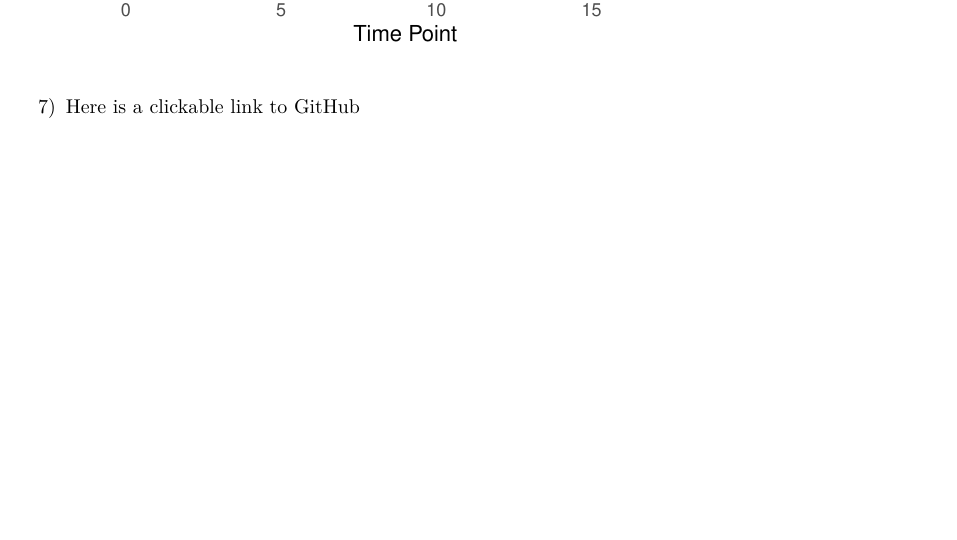
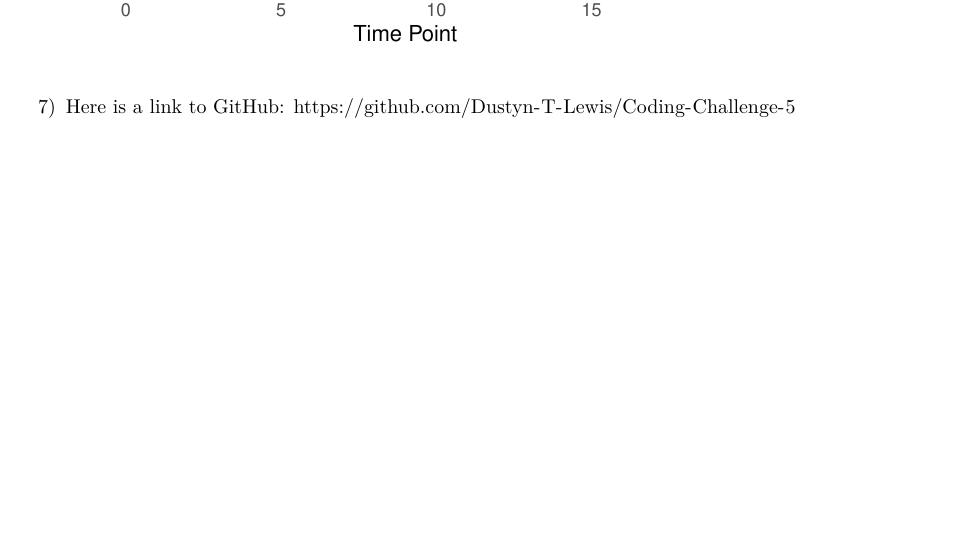
Before and after one commit to Dustyn-T-Lewis/Coding-Challenge-5, an R Markdown document (Coding-Challenge-5.Rmd): part of page 3 of 3, cut so that both start at the same text. The pictures show the output file Coding-Challenge-5.pdf that the author committed with the source.

Commit message:
uodated with linnk

````diff
--- a/Coding-Challenge-5.Rmd
+++ b/Coding-Challenge-5.Rmd
@@ -72,4 +72,4 @@ alpha_long <- alpha_average2 %>%
       )
 ```
 
-7) Here is a [clickable link to GitHub](https://github.com/Dustyn-T-Lewis/Coding-Challenge-5)
+7) Here is a link to GitHub: https://github.com/Dustyn-T-Lewis/Coding-Challenge-5
````
Also changed, not shown: Coding-Challenge-5.md, Coding-Challenge-5.pdf.
